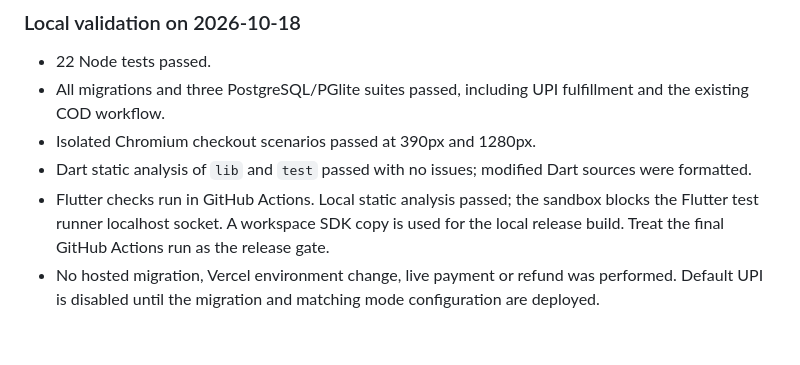
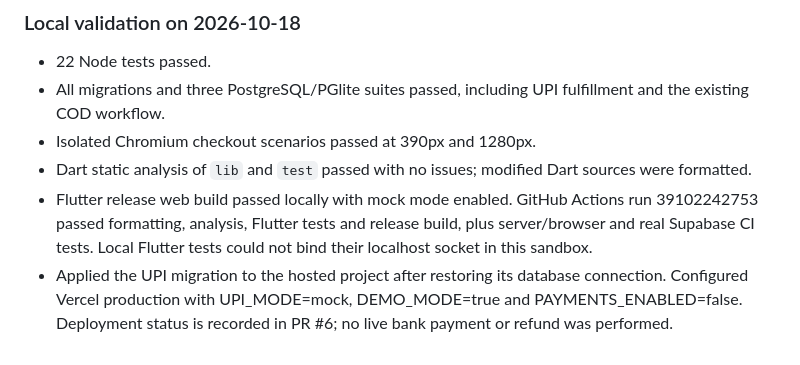
Before and after one commit to ayushgupta5924/MediDeliver, a Markdown page: docs/UPI-PAYMENTS.md, the part around the change. GitHub-like rendering.

Commit message:
Record passing Flutter checks and hosted UPI migration

```diff
--- a/docs/UPI-PAYMENTS.md
+++ b/docs/UPI-PAYMENTS.md
@@ -48,5 +48,5 @@ Verified UTRs are unique across orders within each mode. Repeating the same appr
 - All migrations and three PostgreSQL/PGlite suites passed, including UPI fulfillment and the existing COD workflow.
 - Isolated Chromium checkout scenarios passed at 390px and 1280px.
 - Dart static analysis of `lib` and `test` passed with no issues; modified Dart sources were formatted.
-- Flutter checks run in GitHub Actions. Local static analysis passed; the sandbox blocks the Flutter test runner localhost socket. A workspace SDK copy is used for the local release build. Treat the final GitHub Actions run as the release gate.
-- No hosted migration, Vercel environment change, live payment or refund was performed. Default UPI is disabled until the migration and matching mode configuration are deployed.
+- Flutter release web build passed locally with mock mode enabled. GitHub Actions run 39102242753 passed formatting, analysis, Flutter tests and release build, plus server/browser and real Supabase CI tests. Local Flutter tests could not bind their localhost socket in this sandbox.
+- Applied the UPI migration to the hosted project after restoring its database connection. Configured Vercel production with UPI_MODE=mock, DEMO_MODE=true and PAYMENTS_ENABLED=false. Deployment status is recorded in PR #6; no live bank payment or refund was performed.
```
